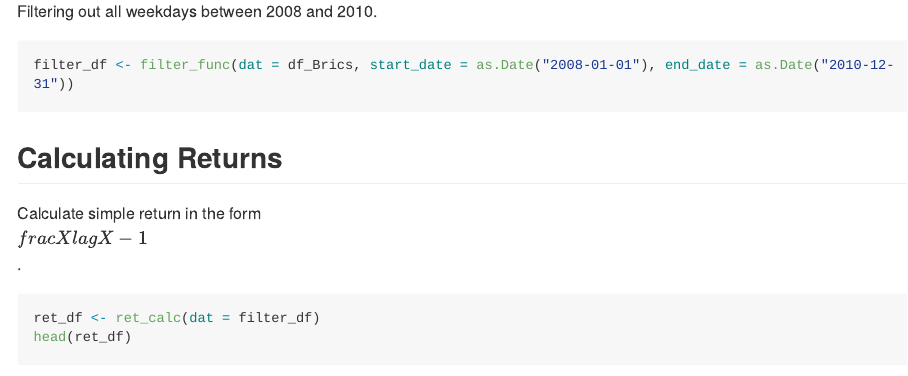
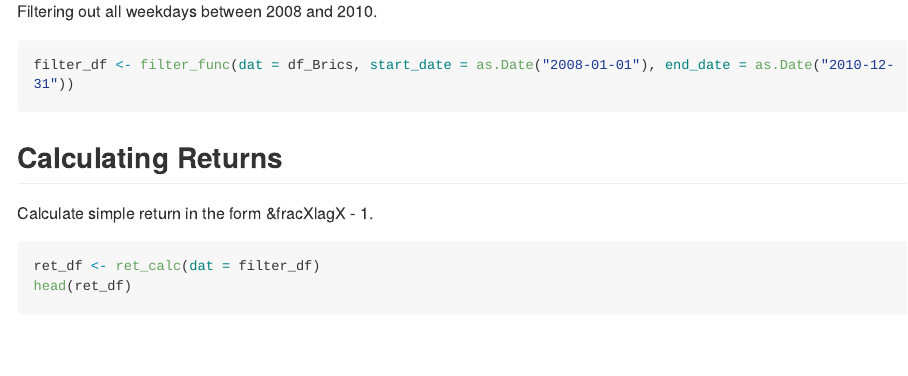
Before and after one commit to JonathanRossouw/datsci_Prac1, an R Markdown document (README.rmd): the page in a window 1100 px wide, from 1250 px down. The pictures show the output file README.md that the author committed with the source, drawn offline in the style of GitHub; long lines of code are wrapped.

Commit message:
Fraction HTML

````diff
--- a/README.rmd
+++ b/README.rmd
@@ -64,7 +64,7 @@ filter_df <- filter_func(dat = df_Brics, start_date = as.Date("2008-01-01"), end
 
 ## Calculating Returns
 
-Calculate simple return in the form $\frac{X}{lagX} - 1$.
+Calculate simple return in the form &fracXlagX - 1.
 
 ```{r}
 ret_df <- ret_calc(dat = filter_df)
````
Also changed, not shown: README.md.
